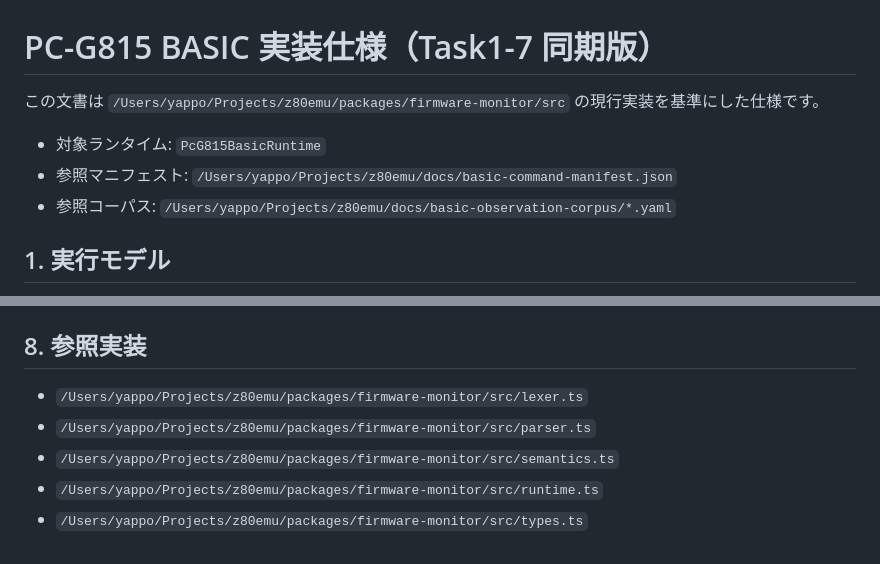
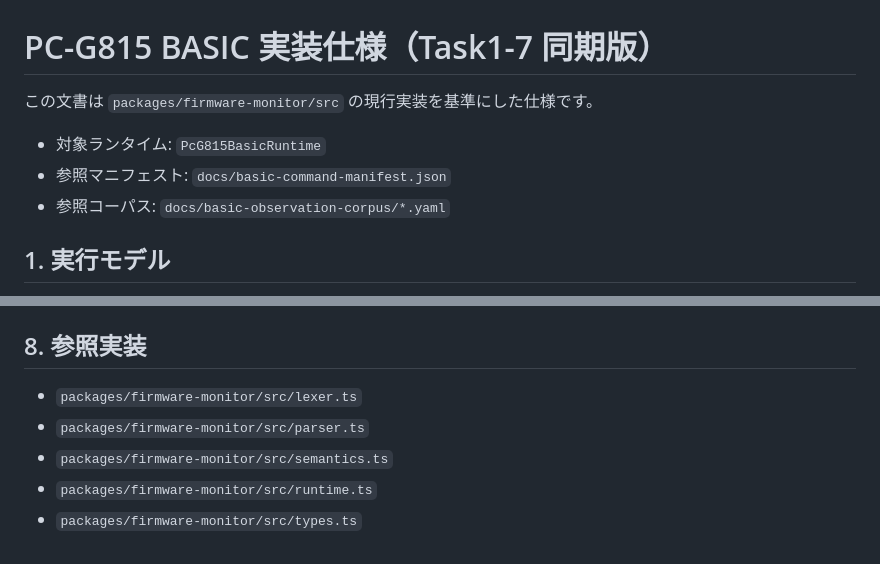
Before and after one commit to yappo/z80emuweb, a Markdown page: docs/basic-language-spec.md, 2 parts joined by grey strips. Drawn GitHub-style.

Commit message:
fix: remove unnecessary path

```diff
--- a/docs/basic-language-spec.md
+++ b/docs/basic-language-spec.md
@@ -1,10 +1,10 @@
 # PC-G815 BASIC 実装仕様（Task1-7 同期版）
 
-この文書は `/Users/yappo/Projects/z80emu/packages/firmware-monitor/src` の現行実装を基準にした仕様です。
+この文書は `packages/firmware-monitor/src` の現行実装を基準にした仕様です。
 
 - 対象ランタイム: `PcG815BasicRuntime`
-- 参照マニフェスト: `/Users/yappo/Projects/z80emu/docs/basic-command-manifest.json`
-- 参照コーパス: `/Users/yappo/Projects/z80emu/docs/basic-observation-corpus/*.yaml`
+- 参照マニフェスト: `docs/basic-command-manifest.json`
+- 参照コーパス: `docs/basic-observation-corpus/*.yaml`
 
 ## 1. 実行モデル
 
@@ -90,8 +90,8 @@
 
 ## 8. 参照実装
 
-- `/Users/yappo/Projects/z80emu/packages/firmware-monitor/src/lexer.ts`
-- `/Users/yappo/Projects/z80emu/packages/firmware-monitor/src/parser.ts`
-- `/Users/yappo/Projects/z80emu/packages/firmware-monitor/src/semantics.ts`
-- `/Users/yappo/Projects/z80emu/packages/firmware-monitor/src/runtime.ts`
-- `/Users/yappo/Projects/z80emu/packages/firmware-monitor/src/types.ts`
+- `packages/firmware-monitor/src/lexer.ts`
+- `packages/firmware-monitor/src/parser.ts`
+- `packages/firmware-monitor/src/semantics.ts`
+- `packages/firmware-monitor/src/runtime.ts`
+- `packages/firmware-monitor/src/types.ts`
```
